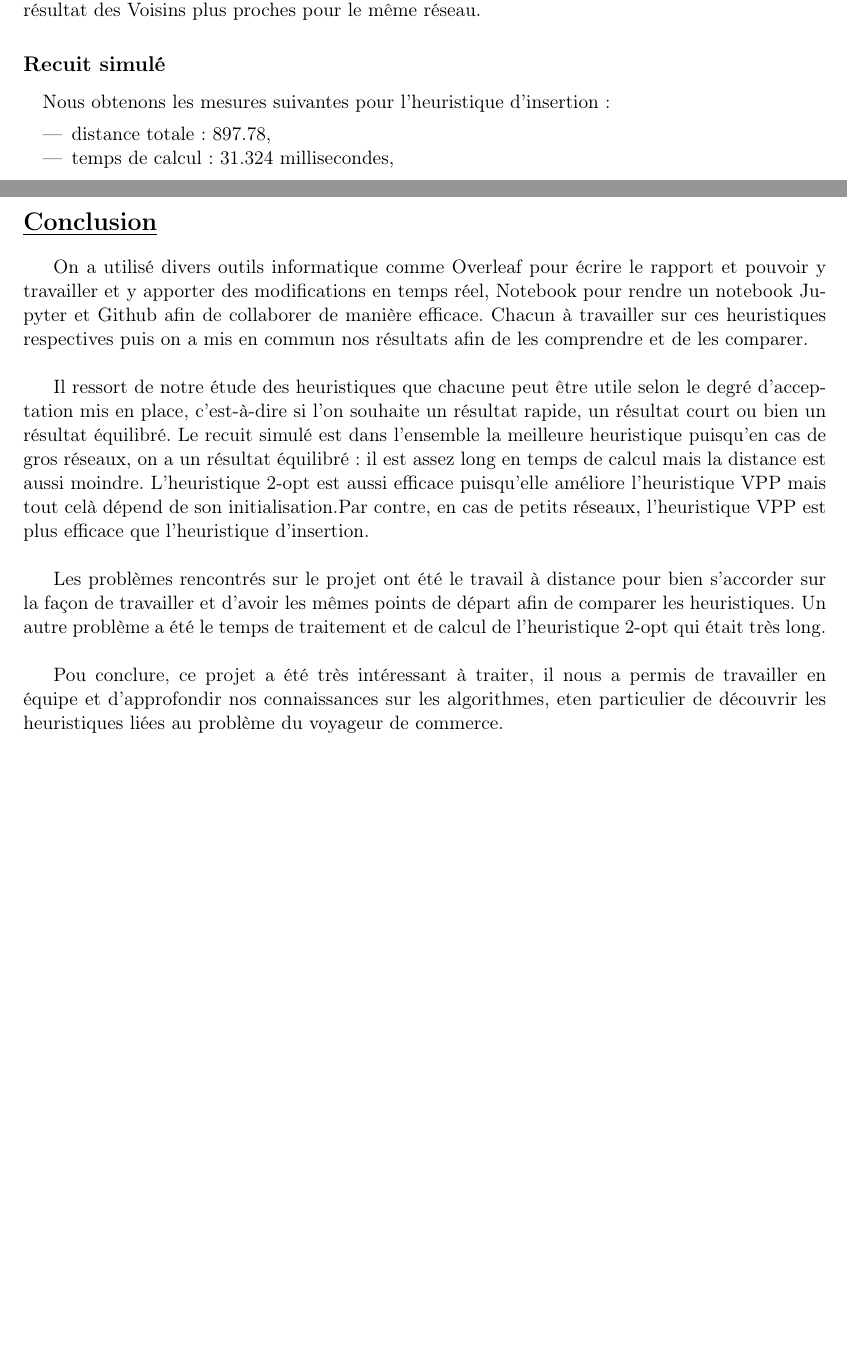
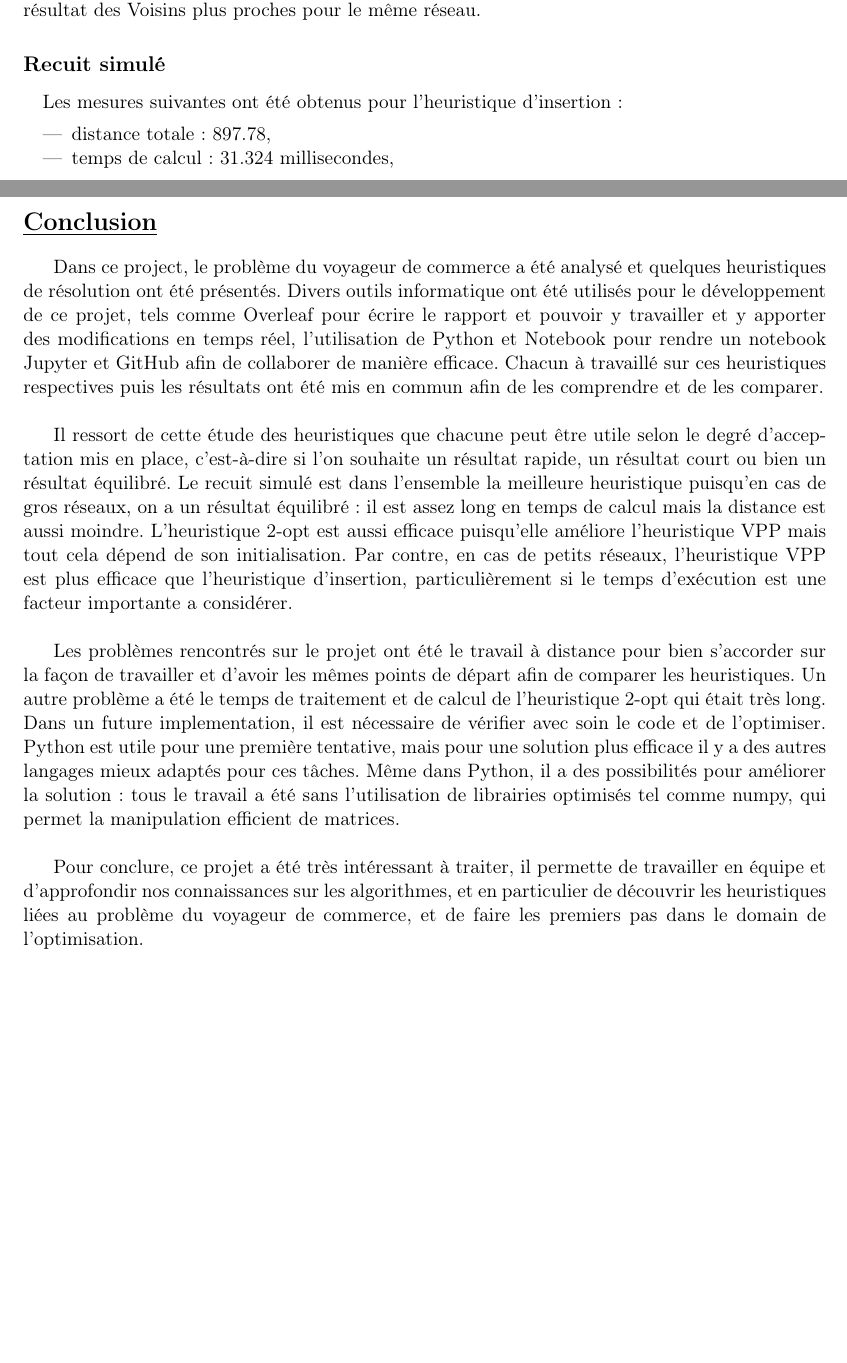
Before and after one commit to grvaldes/EADS-projet-mathematique, a LaTeX document (Memoire/Rapport.tex): two parts of pages 8 and 11 of 12, joined at a grey line, cut so that both start at the same text. Compiled offline with pdfLaTeX.

Commit message:
update rapport

```diff
--- a/Memoire/Rapport.tex
+++ b/Memoire/Rapport.tex
@@ -16,11 +16,11 @@
 \renewcommand{\headrulewidth}{1pt}
 \fancyhead[C]{}
 \fancyhead[L]{PROJET TSP}
-\fancyhead[R]{VALDES-ALONZO SOGHAIER}
+\fancyhead[R]{SOGHAIER / VALDES-ALONZO}
 \setlength{\headheight}{23pt}
 
 \title{\underline{Projet Mathématiques - Informatique}}
-\author{Gabriel VALDES-ALONZO\\ Sami SOGHAIER  \\\\ Licence 3 - Mathématiques-Informatique \\ Maria Raquel URENA PEREZ }
+\author{Sami SOGHAIER \\ Gabriel VALDES-ALONZO\\ \\ Licence 3 - Mathématiques-Informatique \\ Maria Raquel URENA PEREZ }
 \date{Juin 2025}
 
 \begin{document}
@@ -185,7 +190,7 @@ L'algorithme VPP est certe plus rapide que le premier mais il prendre aussi un c
 
 \subsection*{Recuit simulé}
 \paragraph{}
-Nous obtenons les mesures suivantes pour l'heuristique d'insertion :
+Les mesures suivantes ont été obtenus pour l'heuristique d'insertion :
 \begin{itemize}[noitemsep,topsep=5pt]
     \item distance totale : 897.78,
     \item temps de calcul : 31.324 millisecondes,
@@ -245,18 +250,16 @@ On peut voir que l'algorithme de voisins plus proches, pour les cas que l'on a a
 \newpage
 
 \section*{\underline{Conclusion}}
-On a utilisé divers outils informatique comme Overleaf pour écrire le rapport et pouvoir y travailler et y apporter des modifications en temps réel, Notebook pour rendre un notebook Jupyter et Github afin de collaborer de manière efficace.
-Chacun à travailler sur ces heuristiques respectives puis on a mis en commun nos résultats afin de les comprendre et de les comparer.
+Dans ce project, le problème du voyageur de commerce a été analysé et quelques heuristiques de résolution ont été présentés. Divers outils informatique ont été utilisés pour le développement de ce projet, tels comme Overleaf pour écrire le rapport et pouvoir y travailler et y apporter des modifications en temps réel, l'utilisation de Python et Notebook pour rendre un notebook Jupyter et GitHub afin de collaborer de manière efficace. Chacun à travaillé sur ces heuristiques respectives puis les résultats ont été mis en commun afin de les comprendre et de les comparer.
 \newline
 
-Il ressort de notre étude des heuristiques que chacune peut être utile selon le degré d'acceptation mis en place, c'est-à-dire si l'on souhaite un résultat rapide, un résultat court ou bien un résultat équilibré. Le recuit simulé est  dans l'ensemble la meilleure heuristique puisqu'en cas de gros réseaux, on a un résultat équilibré : il est assez long en temps de calcul mais la distance est aussi moindre. L'heuristique 2-opt est aussi efficace puisqu'elle améliore l'heuristique VPP mais tout celà dépend de son initialisation.Par contre, en cas de petits réseaux, l'heuristique VPP est plus efficace que l'heuristique d'insertion.
+Il ressort de cette étude des heuristiques que chacune peut être utile selon le degré d'acceptation mis en place, c'est-à-dire si l'on souhaite un résultat rapide, un résultat court ou bien un résultat équilibré. Le recuit simulé est dans l'ensemble la meilleure heuristique puisqu'en cas de gros réseaux, on a un résultat équilibré : il est assez long en temps de calcul mais la distance est aussi moindre. L'heuristique 2-opt est aussi efficace puisqu'elle améliore l'heuristique VPP mais tout cela dépend de son initialisation. Par contre, en cas de petits réseaux, l'heuristique VPP est plus efficace que l'heuristique d'insertion, particulièrement si le temps d'exécution est une facteur importante a considérer.
 \newline
 
-Les problèmes rencontrés sur le projet ont été le travail à distance pour bien s'accorder sur la façon de travailler et d'avoir les mêmes points de départ afin de comparer les heuristiques.
-Un autre problème a été le temps de traitement et de calcul de l'heuristique 2-opt qui était très long.
+Les problèmes rencontrés sur le projet ont été le travail à distance pour bien s'accorder sur la façon de travailler et d'avoir les mêmes points de départ afin de comparer les heuristiques. Un autre problème a été le temps de traitement et de calcul de l'heuristique 2-opt qui était très long. Dans un future implementation, il est nécessaire de vérifier avec soin le code et de l'optimiser. Python est utile pour une première tentative, mais pour une solution plus efficace il y a des autres langages mieux adaptés pour ces tâches. Même dans Python, il a des possibilités pour améliorer la solution : tous le travail a été sans l'utilisation de librairies optimisés tel comme numpy, qui permet la manipulation efficient de matrices.
 \newline
 
-Pou conclure, ce projet a été très intéressant à traiter, il nous a permis de travailler en équipe et d'approfondir nos connaissances sur les algorithmes, eten particulier de découvrir les heuristiques liées au problème du voyageur de commerce.
+Pour conclure, ce projet a été très intéressant à traiter, il permette de travailler en équipe et d'approfondir nos connaissances sur les algorithmes, et en particulier de découvrir les heuristiques liées au problème du voyageur de commerce, et de faire les premiers pas dans le domain de l'optimisation.
 
 
 \newpage
```
Also changed, not shown: Memoire/Rapport.pdf, Memoire/Rapport.tex (11 more changed lines).
